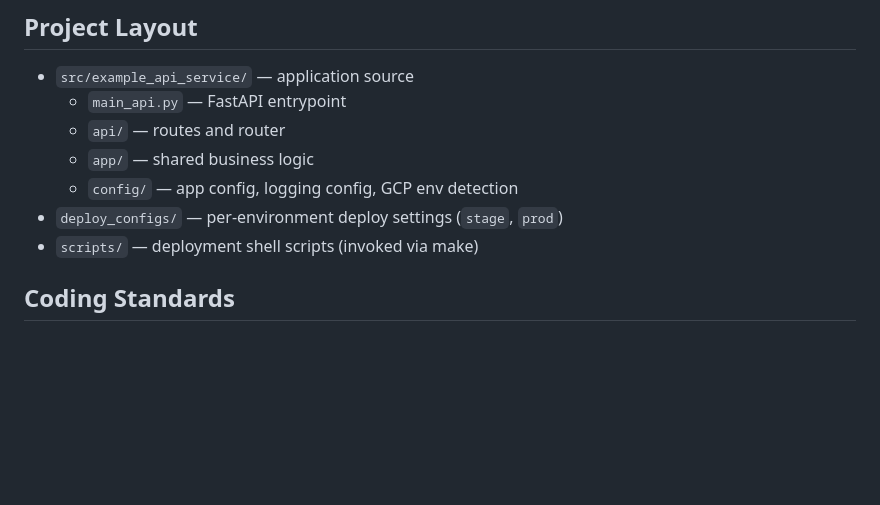
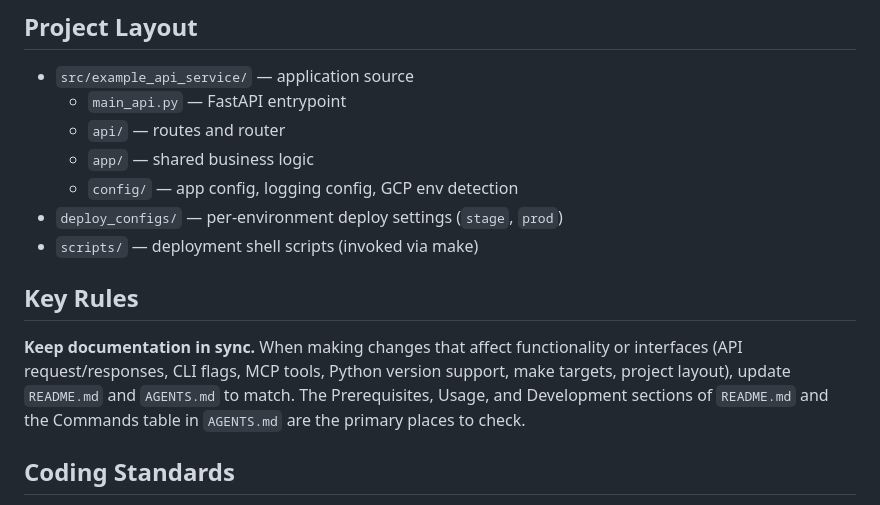
Before and after one commit to jasonlopez01/gcp-pytemplate, a Markdown page: examples/example-api-service/AGENTS.md, the part around the change. Rendered like a GitHub page; blank space fills up the shorter version.

Commit message:
chore: add keep docs updated to agents

```diff
--- a/examples/example-api-service/AGENTS.md
+++ b/examples/example-api-service/AGENTS.md
@@ -31,6 +31,11 @@ APP_CONFIG_FILE=stage.env make start-api
   - `config/` — app config, logging config, GCP env detection
 - `deploy_configs/` — per-environment deploy settings (`stage`, `prod`)
 - `scripts/` — deployment shell scripts (invoked via make)
+
+## Key Rules
+
+**Keep documentation in sync.** When making changes that affect functionality or interfaces (API request/responses, CLI flags, MCP tools, Python version support, make targets, project layout), update `README.md` and `AGENTS.md` to match. The Prerequisites, Usage, and Development sections of `README.md` and the Commands table in `AGENTS.md` are the primary places to check.
+
 
 ## Coding Standards
 
```
Also changed, not shown: examples/example-cli-job/AGENTS.md (+5 -0 lines), 1 other file.
